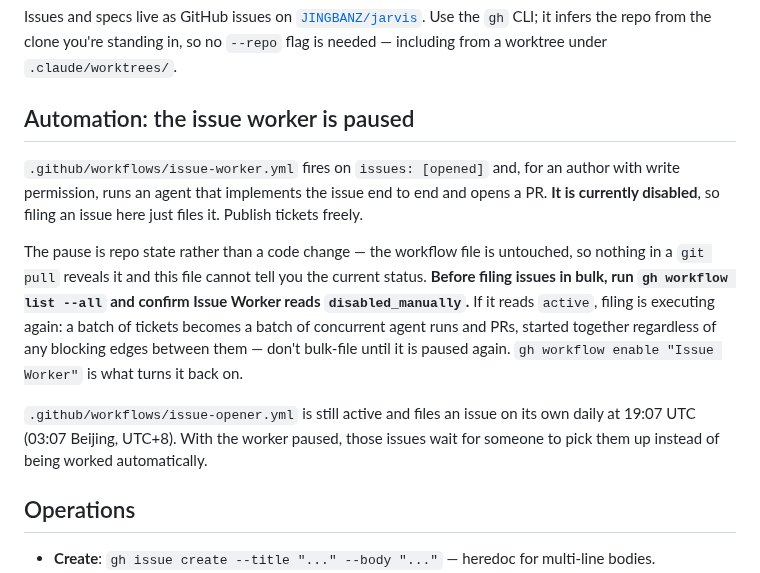
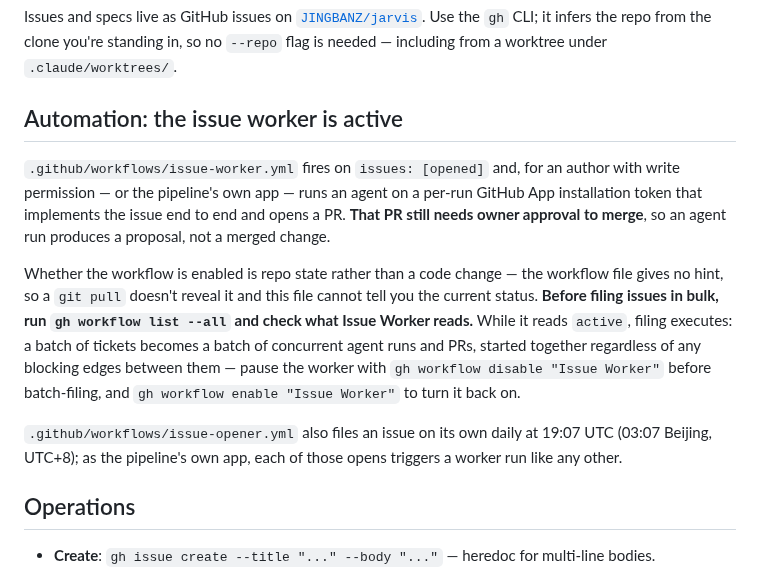
Before and after one commit to JINGBANZ/jarvis, a Markdown page: wiki/agents/issue-tracker.md, the part around the change. Drawn GitHub-style.

Commit message:
docs(wiki): mark the issue worker as active
Co-authored-by: Forrest Zhong <46046388+JINGBANZ@users.noreply.github.com>

Co-Authored-By: Claude Opus 4.8 <noreply@anthropic.com>

```diff
--- a/wiki/agents/issue-tracker.md
+++ b/wiki/agents/issue-tracker.md
@@ -4,22 +4,23 @@ Issues and specs live as GitHub issues on [`JINGBANZ/jarvis`](https://github.com
 the `gh` CLI; it infers the repo from the clone you're standing in, so no `--repo` flag is needed —
 including from a worktree under `.claude/worktrees/`.
 
-## Automation: the issue worker is paused
+## Automation: the issue worker is active
 
 `.github/workflows/issue-worker.yml` fires on `issues: [opened]` and, for an author with write
-permission, runs an agent that implements the issue end to end and opens a PR. **It is currently
-disabled**, so filing an issue here just files it. Publish tickets freely.
+permission — or the pipeline's own app — runs an agent on a per-run GitHub App installation token that
+implements the issue end to end and opens a PR. **That PR still needs owner approval to merge**, so an
+agent run produces a proposal, not a merged change.
 
-The pause is repo state rather than a code change — the workflow file is untouched, so nothing in a
-`git pull` reveals it and this file cannot tell you the current status. **Before filing issues in bulk,
-run `gh workflow list --all` and confirm Issue Worker reads `disabled_manually`.** If it reads `active`,
-filing is executing again: a batch of tickets becomes a batch of concurrent agent runs and PRs, started
-together regardless of any blocking edges between them — don't bulk-file until it is paused again.
-`gh workflow enable "Issue Worker"` is what turns it back on.
+Whether the workflow is enabled is repo state rather than a code change — the workflow file gives no
+hint, so a `git pull` doesn't reveal it and this file cannot tell you the current status. **Before
+filing issues in bulk, run `gh workflow list --all` and check what Issue Worker reads.** While it reads
+`active`, filing executes: a batch of tickets becomes a batch of concurrent agent runs and PRs, started
+together regardless of any blocking edges between them — pause the worker with
+`gh workflow disable "Issue Worker"` before batch-filing, and `gh workflow enable "Issue Worker"` to
+turn it back on.
 
-`.github/workflows/issue-opener.yml` is still active and files an issue on its own daily at 19:07 UTC
-(03:07 Beijing, UTC+8). With the worker paused, those issues wait for someone to pick them up instead of
-being worked automatically.
+`.github/workflows/issue-opener.yml` also files an issue on its own daily at 19:07 UTC (03:07 Beijing,
+UTC+8); as the pipeline's own app, each of those opens triggers a worker run like any other.
 
 ## Operations
 
```
